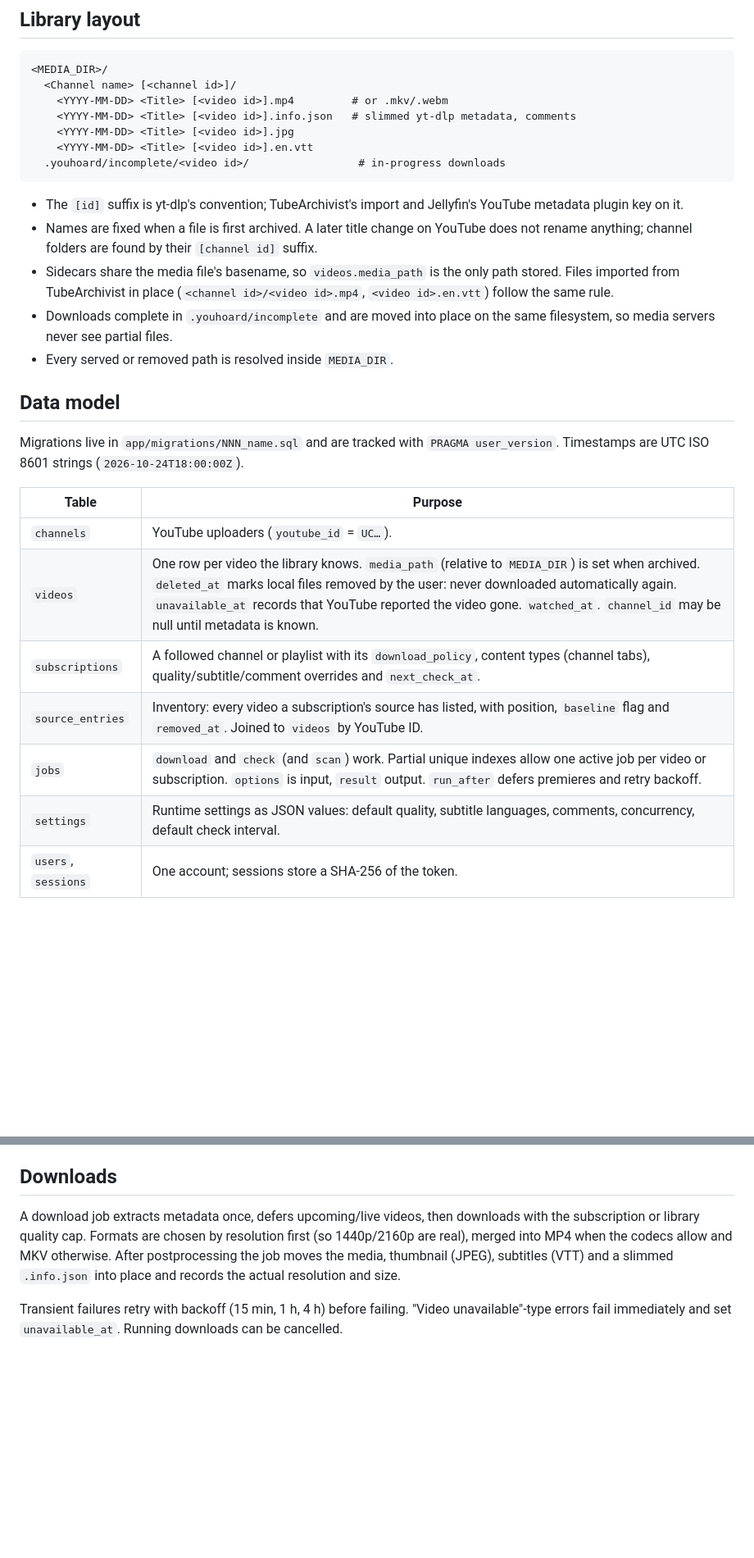
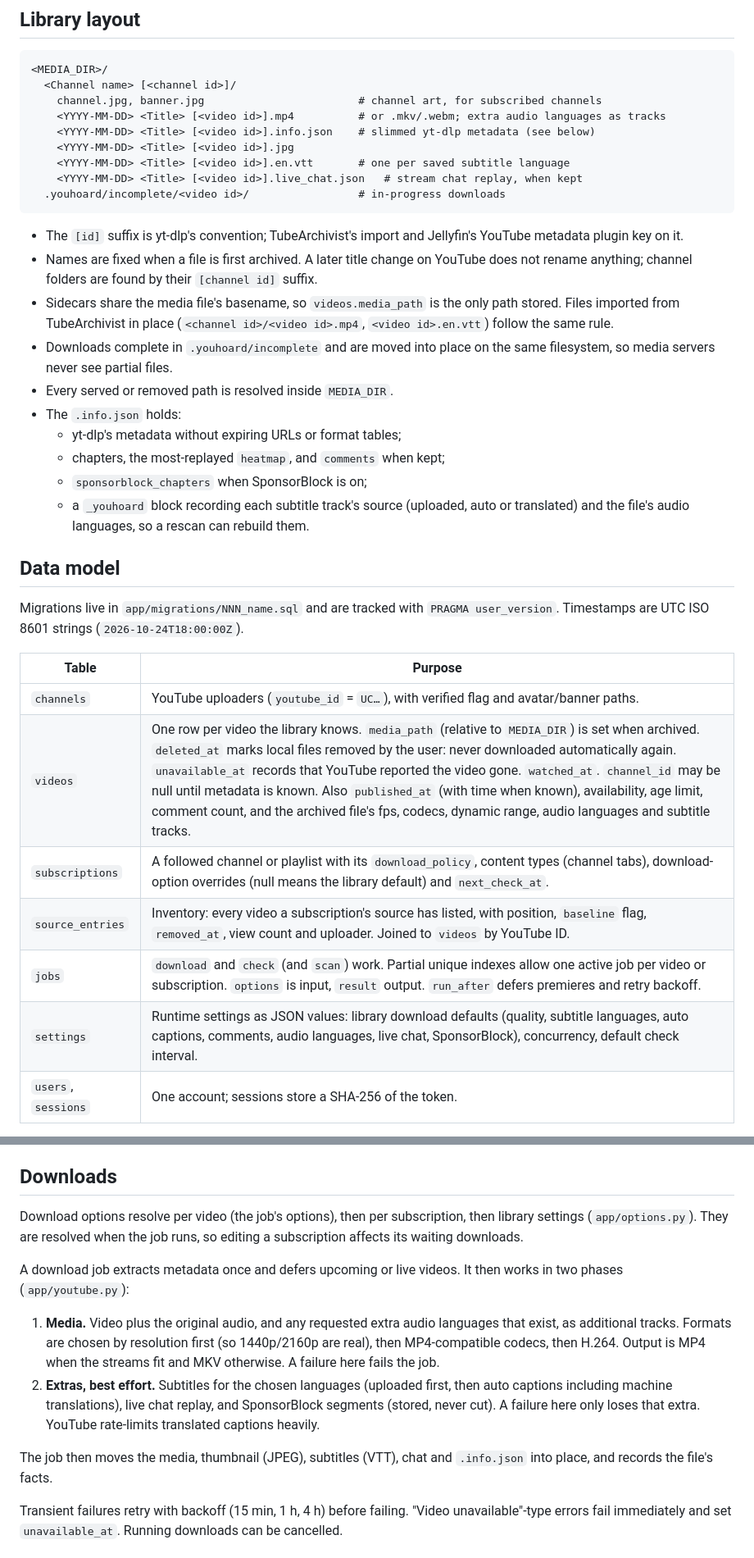
Before and after one commit to zachmeador/you_hoard, a Markdown page: DESIGN.md, 2 parts joined by grey strips. Shown at 82% size. GitHub-like rendering; blank space fills up the shorter version.

Commit message:
Docs: two-phase downloads, option resolution, sidecar contents; tick backend items

````diff
--- a/DESIGN.md
+++ b/DESIGN.md
@@ -25,10 +25,12 @@ Run one process. On shutdown, running downloads are aborted at the next progress
 ```text
 <MEDIA_DIR>/
   <Channel name> [<channel id>]/
-    <YYYY-MM-DD> <Title> [<video id>].mp4         # or .mkv/.webm
-    <YYYY-MM-DD> <Title> [<video id>].info.json   # slimmed yt-dlp metadata, comments
+    channel.jpg, banner.jpg                        # channel art, for subscribed channels
+    <YYYY-MM-DD> <Title> [<video id>].mp4          # or .mkv/.webm; extra audio languages as tracks
+    <YYYY-MM-DD> <Title> [<video id>].info.json    # slimmed yt-dlp metadata (see below)
     <YYYY-MM-DD> <Title> [<video id>].jpg
-    <YYYY-MM-DD> <Title> [<video id>].en.vtt
+    <YYYY-MM-DD> <Title> [<video id>].en.vtt       # one per saved subtitle language
+    <YYYY-MM-DD> <Title> [<video id>].live_chat.json   # stream chat replay, when kept
   .youhoard/incomplete/<video id>/                 # in-progress downloads
 ```
 
@@ -37,6 +39,11 @@ Run one process. On shutdown, running downloads are aborted at the next progress
 - Sidecars share the media file's basename, so `videos.media_path` is the only path stored. Files imported from TubeArchivist in place (`<channel id>/<video id>.mp4`, `<video id>.en.vtt`) follow the same rule.
 - Downloads complete in `.youhoard/incomplete` and are moved into place on the same filesystem, so media servers never see partial files.
 - Every served or removed path is resolved inside `MEDIA_DIR`.
+- The `.info.json` holds:
+  - yt-dlp's metadata without expiring URLs or format tables;
+  - chapters, the most-replayed `heatmap`, and `comments` when kept;
+  - `sponsorblock_chapters` when SponsorBlock is on;
+  - a `_youhoard` block recording each subtitle track's source (uploaded, auto or translated) and the file's audio languages, so a rescan can rebuild them.
 
 ## Data model
 
@@ -44,12 +51,12 @@ Migrations live in `app/migrations/NNN_name.sql` and are tracked with `PRAGMA us
 
 | Table | Purpose |
 | --- | --- |
-| `channels` | YouTube uploaders (`youtube_id` = `UC…`). |
-| `videos` | One row per video the library knows. `media_path` (relative to `MEDIA_DIR`) is set when archived. `deleted_at` marks local files removed by the user: never downloaded automatically again. `unavailable_at` records that YouTube reported the video gone. `watched_at`. `channel_id` may be null until metadata is known. |
-| `subscriptions` | A followed channel or playlist with its `download_policy`, content types (channel tabs), quality/subtitle/comment overrides and `next_check_at`. |
-| `source_entries` | Inventory: every video a subscription's source has listed, with position, `baseline` flag and `removed_at`. Joined to `videos` by YouTube ID. |
+| `channels` | YouTube uploaders (`youtube_id` = `UC…`), with verified flag and avatar/banner paths. |
+| `videos` | One row per video the library knows. `media_path` (relative to `MEDIA_DIR`) is set when archived. `deleted_at` marks local files removed by the user: never downloaded automatically again. `unavailable_at` records that YouTube reported the video gone. `watched_at`. `channel_id` may be null until metadata is known. Also `published_at` (with time when known), availability, age limit, comment count, and the archived file's fps, codecs, dynamic range, audio languages and subtitle tracks. |
+| `subscriptions` | A followed channel or playlist with its `download_policy`, content types (channel tabs), download-option overrides (null means the library default) and `next_check_at`. |
+| `source_entries` | Inventory: every video a subscription's source has listed, with position, `baseline` flag, `removed_at`, view count and uploader. Joined to `videos` by YouTube ID. |
 | `jobs` | `download` and `check` (and `scan`) work. Partial unique indexes allow one active job per video or subscription. `options` is input, `result` output. `run_after` defers premieres and retry backoff. |
-| `settings` | Runtime settings as JSON values: default quality, subtitle languages, comments, concurrency, default check interval. |
+| `settings` | Runtime settings as JSON values: library download defaults (quality, subtitle languages, auto captions, comments, audio languages, live chat, SponsorBlock), concurrency, default check interval. |
 | `users`, `sessions` | One account; sessions store a SHA-256 of the token. |
 
 A video's status is derived (`app/library.py`): `archived` (has a file) → `downloading` / `queued` (latest download job) → `deleted` → `failed` → `missing` (known, not archived, nothing pending).
@@ -69,7 +76,14 @@ Channel subscriptions follow the selected tabs (`/videos`, `/shorts`, `/streams`
 
 ## Downloads
 
-A download job extracts metadata once, defers upcoming/live videos, then downloads with the subscription or library quality cap. Formats are chosen by resolution first (so 1440p/2160p are real), merged into MP4 when the codecs allow and MKV otherwise. After postprocessing the job moves the media, thumbnail (JPEG), subtitles (VTT) and a slimmed `.info.json` into place and records the actual resolution and size.
+Download options resolve per video (the job's options), then per subscription, then library settings (`app/options.py`). They are resolved when the job runs, so editing a subscription affects its waiting downloads.
+
+A download job extracts metadata once and defers upcoming or live videos. It then works in two phases (`app/youtube.py`):
+
+1. **Media.** Video plus the original audio, and any requested extra audio languages that exist, as additional tracks. Formats are chosen by resolution first (so 1440p/2160p are real), then MP4-compatible codecs, then H.264. Output is MP4 when the streams fit and MKV otherwise. A failure here fails the job.
+2. **Extras, best effort.** Subtitles for the chosen languages (uploaded first, then auto captions including machine translations), live chat replay, and SponsorBlock segments (stored, never cut). A failure here only loses that extra. YouTube rate-limits translated captions heavily.
+
+The job then moves the media, thumbnail (JPEG), subtitles (VTT), chat and `.info.json` into place, and records the file's facts.
 
 Transient failures retry with backoff (15 min, 1 h, 4 h) before failing. "Video unavailable"-type errors fail immediately and set `unavailable_at`. Running downloads can be cancelled.
 
````
Also changed, not shown: other parts of DESIGN.md (+2 -2 lines), docs/backlog/redesign.md (+18 -11 lines).
